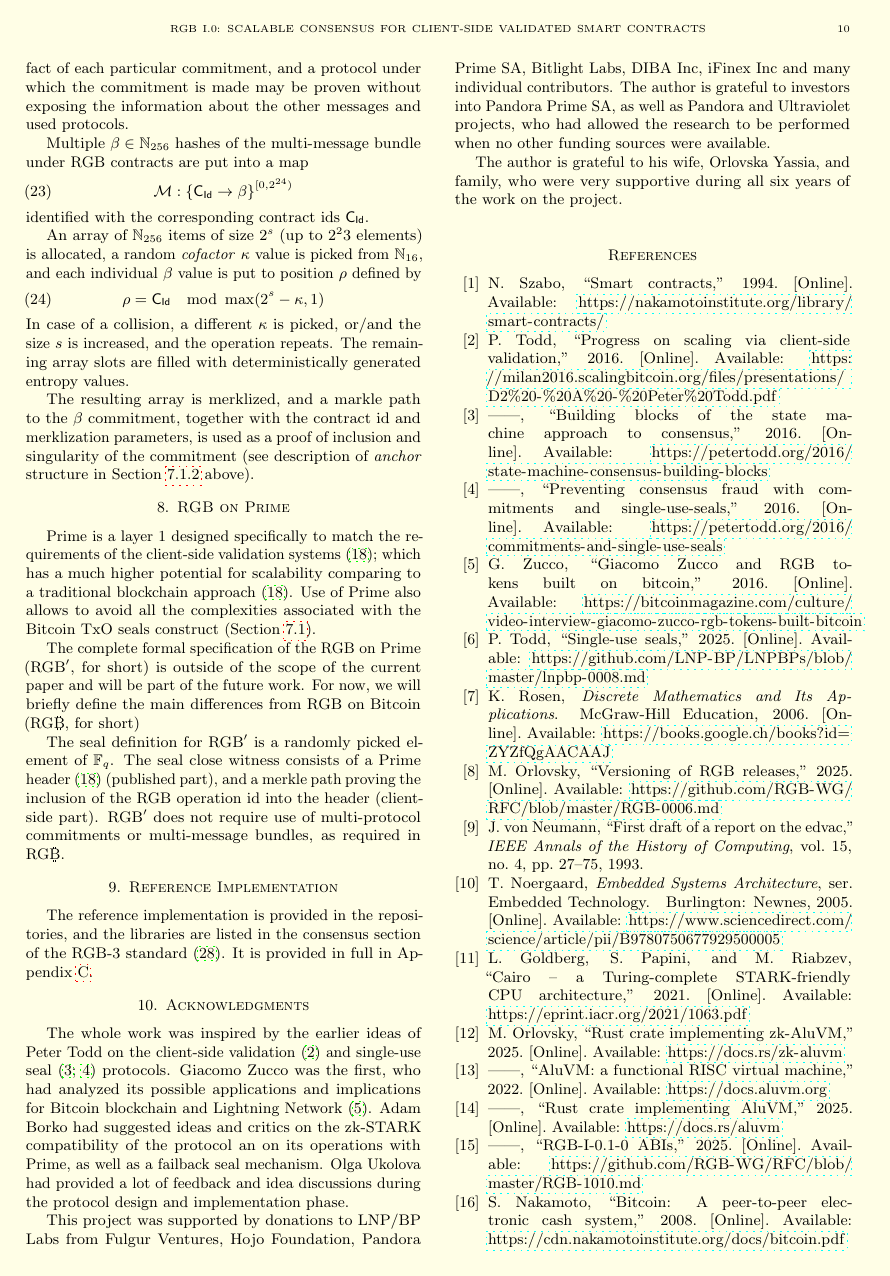
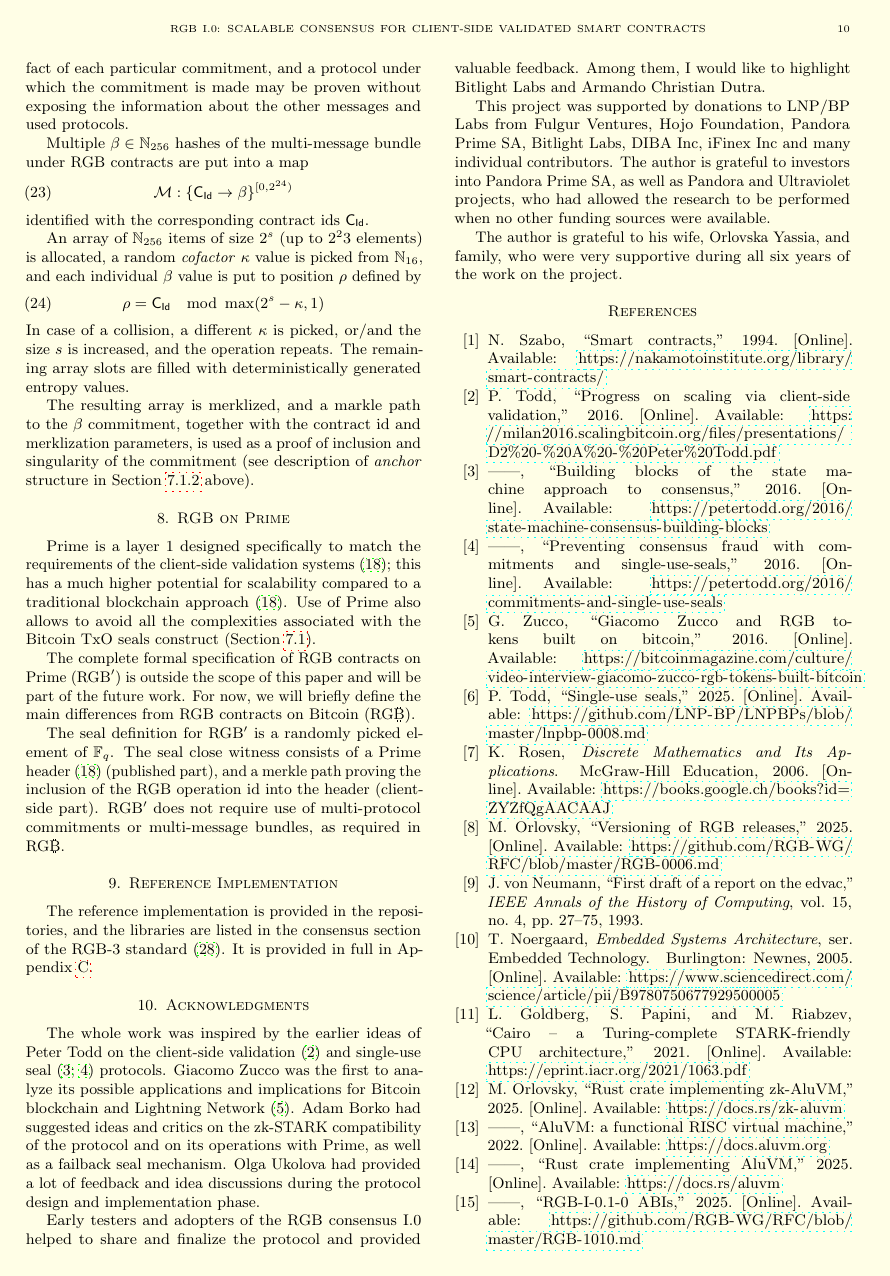
Before and after one commit to RGB-WG/yellowpaper, a LaTeX paper (rgb-yellowpaper.tex): page 10 of 17. Compiled offline with pdfLaTeX.

Commit message:
small proofs

```diff
--- a/rgb-yellowpaper.tex
+++ b/rgb-yellowpaper.tex
@@ -1289,14 +1289,14 @@ inclusion and singularity of the commitment
 
 Prime is a layer 1 designed specifically to match
 the requirements of the client-side validation systems \cite{Prime};
-which has a much higher potential for scalability
-comparing to a traditional blockchain approach \cite{Prime}.
+this has a much higher potential for scalability
+compared to a traditional blockchain approach \cite{Prime}.
 Use of Prime also allows to avoid all the complexities associated
 with the Bitcoin TxO seals construct (Section \ref{Seals}).
 
-The complete formal specification of the RGB on Prime (RGB$^\prime$, for short)
-is outside of the scope of the current paper and will be part of the future work.
-For now, we will briefly define the main differences from RGB on Bitcoin (RG\bitcoin, for short)
+The complete formal specification of RGB contracts on Prime (RGB$^\prime$)
+is outside the scope of this paper and will be part of the future work.
+For now, we will briefly define the main differences from RGB contracts on Bitcoin (RG\bitcoin).
 
 The seal definition for RGB$^\prime$ is a randomly picked element of $\mathbb{F}_q$.
 The seal close witness consists of a Prime header \cite{Prime} (published part),
@@ -1314,12 +1314,16 @@ It is provided in full in Appendix \ref{AnnexC}.
 \section{Acknowledgments}
 The whole work was inspired by the earlier ideas of Peter Todd
 on the client-side validation \cite{CSV} and single-use seal \cite{SUS1, SUS2} protocols.
-Giacomo Zucco was the first, who had analyzed its possible applications and
+Giacomo Zucco was the first to analyze its possible applications and
 implications for Bitcoin blockchain and Lightning Network \cite{Zucco}.
-Adam Borko had suggested ideas and critics on the zk-STARK compatibility of the protocol an
+Adam Borko had suggested ideas and critics on the zk-STARK compatibility of the protocol and
 on its operations with Prime, as well as a failback seal mechanism.
 Olga Ukolova had provided a lot of feedback and
 idea discussions during the protocol design and implementation phase.
+
+Early testers and adopters of the RGB consensus I.0 helped to share and finalize the protocol
+and provided valuable feedback.
+Among them, I would like to highlight Bitlight Labs and Armando Christian Dutra.
 
 This project was supported by donations to LNP/BP Labs from Fulgur Ventures, Hojo Foundation,
 Pandora Prime SA, Bitlight Labs, DIBA Inc, iFinex Inc and many individual contributors.
```
Also changed, not shown: rgb-yellowpaper.tex (4 more changed lines).
